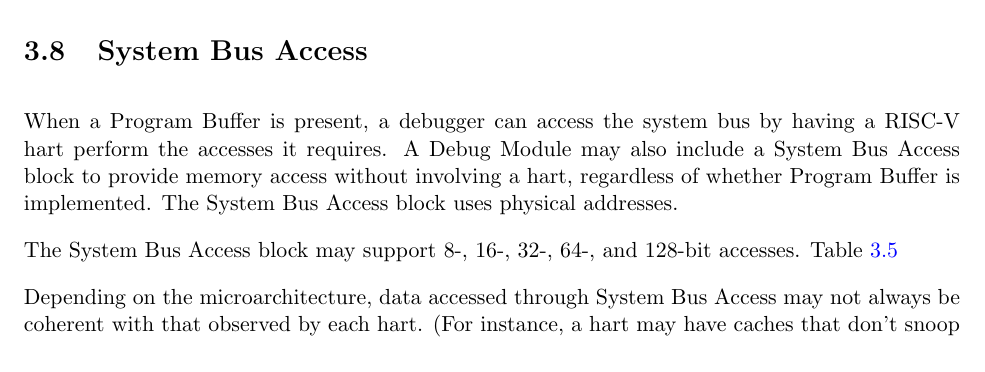
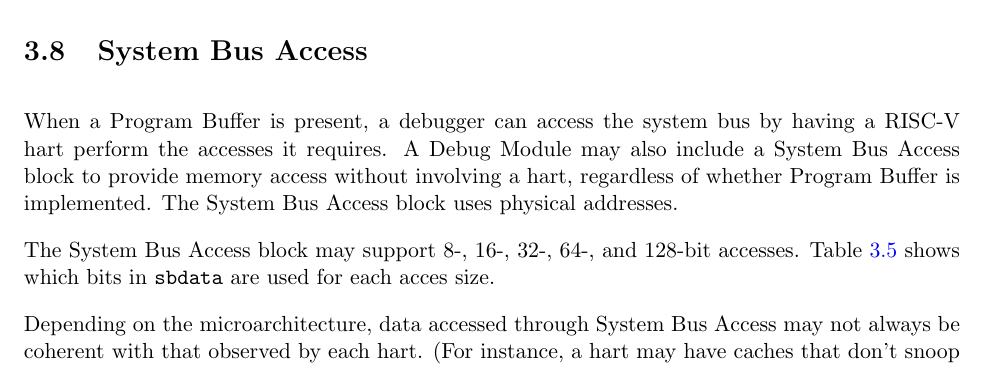
Before and after one commit to riscv/riscv-debug-spec, a LaTeX book (riscv-debug-spec.tex, which reads debug_module.tex): part of page 23 of 47, cut so that both start at the same text. Compiled offline with pdfLaTeX; a LaTeX package or settings file that is missing is left out.

Commit message:
Complete partial sentence.
Fixes issue #210.

```diff
--- a/debug_module.tex
+++ b/debug_module.tex
@@ -308,7 +308,8 @@
 The System Bus Access block uses physical addresses.
 
 The System Bus Access block may support 8-, 16-, 32-, 64-, and 128-bit
-accesses. Table~\ref{tab:sbdatabits}
+accesses. Table~\ref{tab:sbdatabits} shows which bits in {\tt sbdata} are used
+for each acces size.
 
 \begin{table}[htp]
     \centering
```
Also changed, not shown: riscv-debug-spec.pdf.
